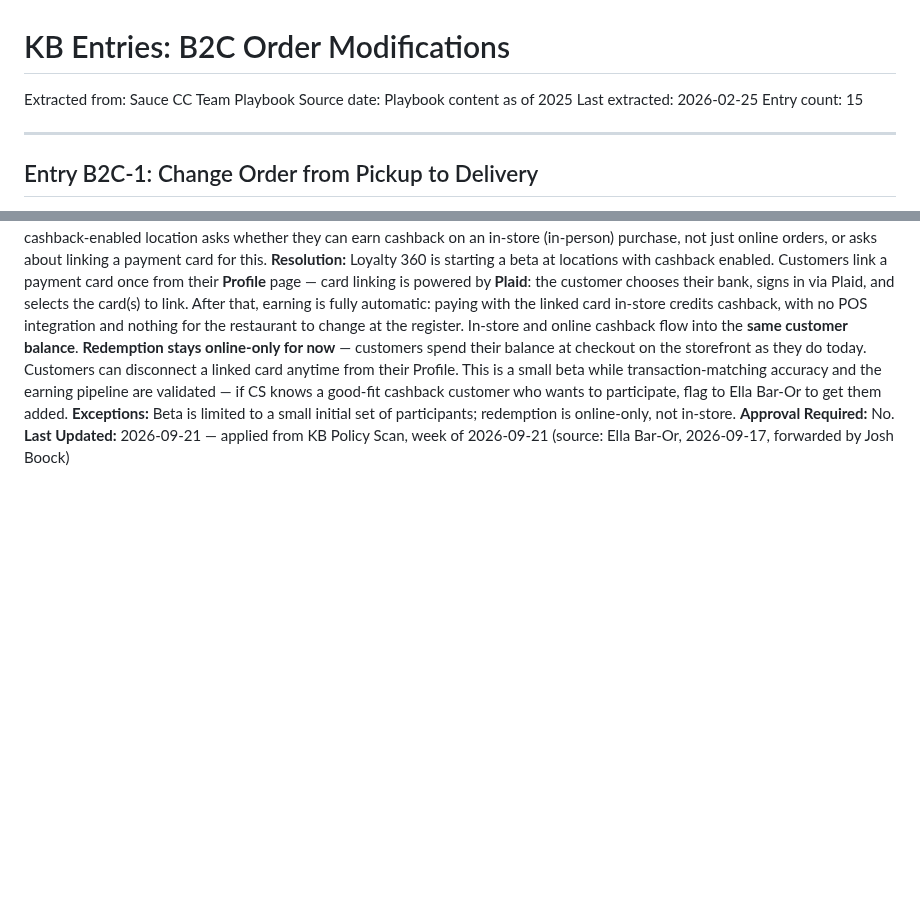
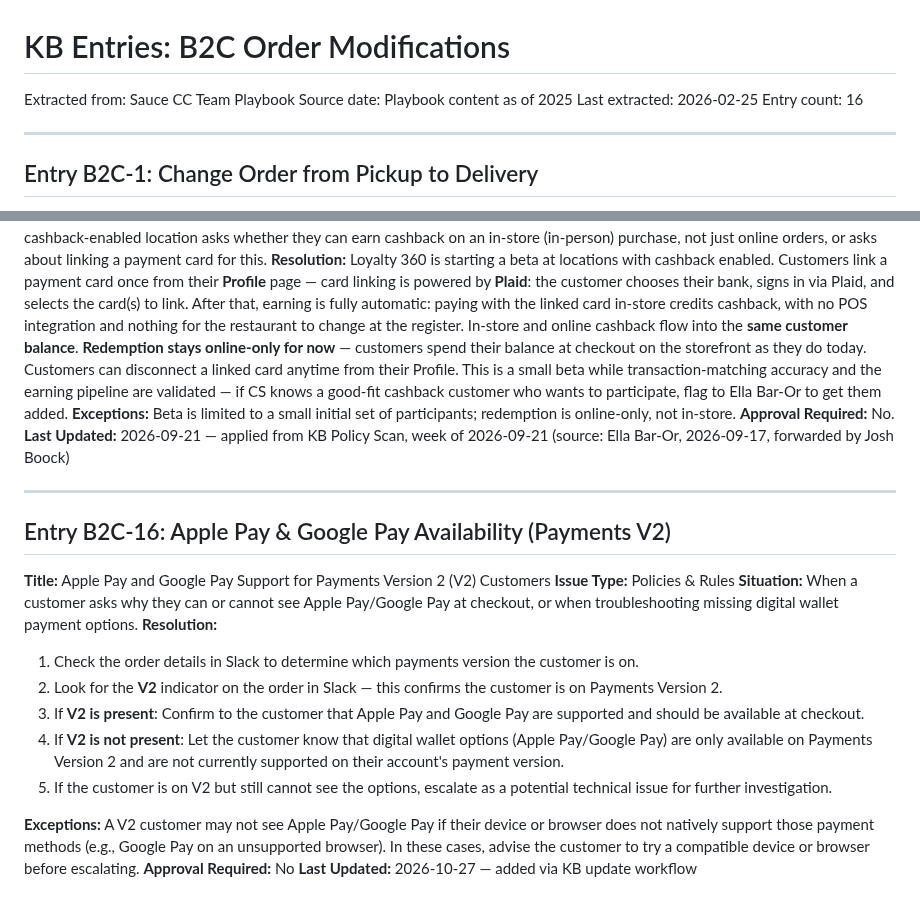
Before and after one commit to jboock-prog/sauce-cs-kb, a Markdown page: kb-b2c.md, 2 parts joined by grey strips. Rendered like a GitHub page; blank space fills up the shorter version.

Commit message:
kb-update: Entry B2C-16: Apple Pay & Google Pay Availability (Payments V2)

```diff
--- a/kb-b2c.md
+++ b/kb-b2c.md
@@ -3,7 +3,7 @@
 Extracted from: Sauce CC Team Playbook
 Source date: Playbook content as of 2025
 Last extracted: 2026-02-25
-Entry count: 15
+Entry count: 16
 
 ---
 
@@ -350,3 +350,22 @@ First, determine fault if unclear — ask Tier 2 to investigate. Fault matters f
 **Exceptions:** Beta is limited to a small initial set of participants; redemption is online-only, not in-store.
 **Approval Required:** No.
 **Last Updated:** 2026-09-21 — applied from KB Policy Scan, week of 2026-09-21 (source: Ella Bar-Or, 2026-09-17, forwarded by Josh Boock)
+
+
+---
+
+## Entry B2C-16: Apple Pay & Google Pay Availability (Payments V2)
+
+**Title:** Apple Pay and Google Pay Support for Payments Version 2 (V2) Customers
+**Issue Type:** Policies & Rules
+**Situation:** When a customer asks why they can or cannot see Apple Pay/Google Pay at checkout, or when troubleshooting missing digital wallet payment options.
+**Resolution:**
+1. Check the order details in Slack to determine which payments version the customer is on.
+2. Look for the **V2** indicator on the order in Slack — this confirms the customer is on Payments Version 2.
+3. If **V2 is present**: Confirm to the customer that Apple Pay and Google Pay are supported and should be available at checkout.
+4. If **V2 is not present**: Let the customer know that digital wallet options (Apple Pay/Google Pay) are only available on Payments Version 2 and are not currently supported on their account's payment version.
+5. If the customer is on V2 but still cannot see the options, escalate as a potential technical issue for further investigation.
+
+**Exceptions:** A V2 customer may not see Apple Pay/Google Pay if their device or browser does not natively support those payment methods (e.g., Google Pay on an unsupported browser). In these cases, advise the customer to try a compatible device or browser before escalating.
+**Approval Required:** No
+**Last Updated:** 2026-10-27 — added via KB update workflow
```
